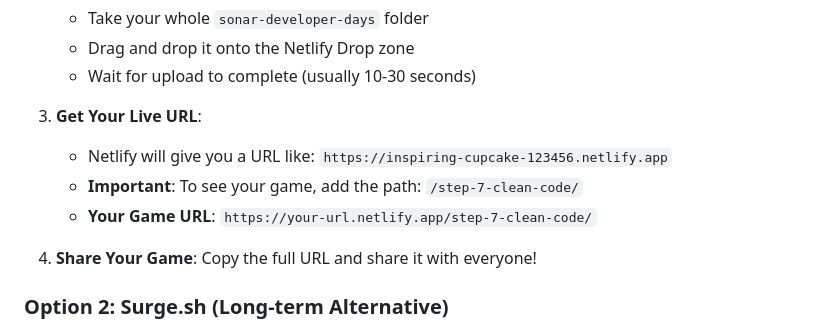
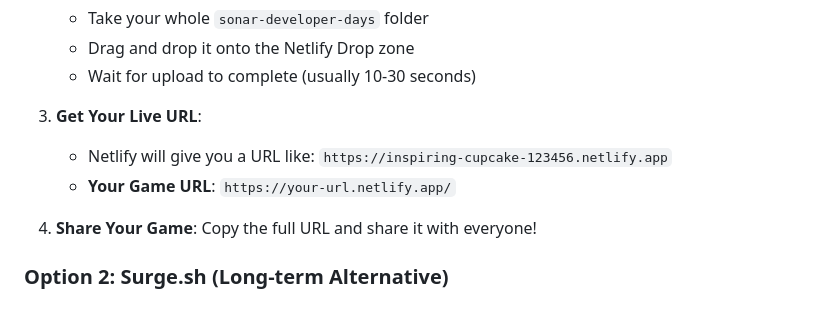
Before and after one commit to julien-camus-sonarsource/sonar-developer-days, a Markdown page: TUTORIAL.md, the part around the change. Drawn GitHub-style.

Commit message:
Update deployment documentation - remove outdated /step-7-clean-code/ path

```diff
--- a/TUTORIAL.md
+++ b/TUTORIAL.md
@@ -1446,8 +1446,7 @@ Let's make your game available to the world instantly!
 
 3. **Get Your Live URL**:
    - Netlify will give you a URL like: `https://inspiring-cupcake-123456.netlify.app`
-   - **Important**: To see your game, add the path: `/step-7-clean-code/`
-   - **Your Game URL**: `https://your-url.netlify.app/step-7-clean-code/`
+   - **Your Game URL**: `https://your-url.netlify.app/`
 
 4. **Share Your Game**: Copy the full URL and share it with everyone!
 
```
